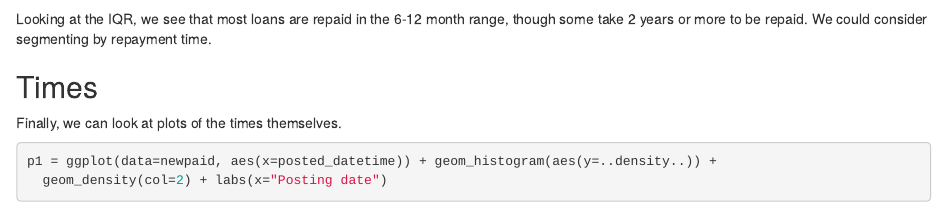
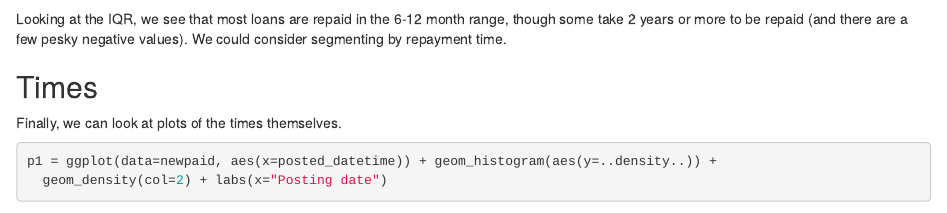
Before and after one commit to yourdon/kiva-loans, an R Markdown document (02-Univariate_EDA.Rmd): the page in a window 1100 px wide, from 6710 px down. Rendered offline with R 4.5, knitr and Pandoc, with nearby package versions; some code elsewhere in the file could not run offline.

Commit message:
Note negative funded_timediffs

````diff
--- a/02-Univariate_EDA.Rmd
+++ b/02-Univariate_EDA.Rmd
@@ -247,7 +247,7 @@ ggplot(data=newpaid, aes(x=paid_timediff)) + geom_bar(fill="lightblue") +
 summary(newpaid$paid_timediff)
 ```
 
-Looking at the IQR, we see that most loans are repaid in the 6-12 month range, though some take 2 years or more to be repaid. We could consider segmenting by repayment time.
+Looking at the IQR, we see that most loans are repaid in the 6-12 month range, though some take 2 years or more to be repaid (and there are a few pesky negative values). We could consider segmenting by repayment time.
 
 ## Times
 
````
